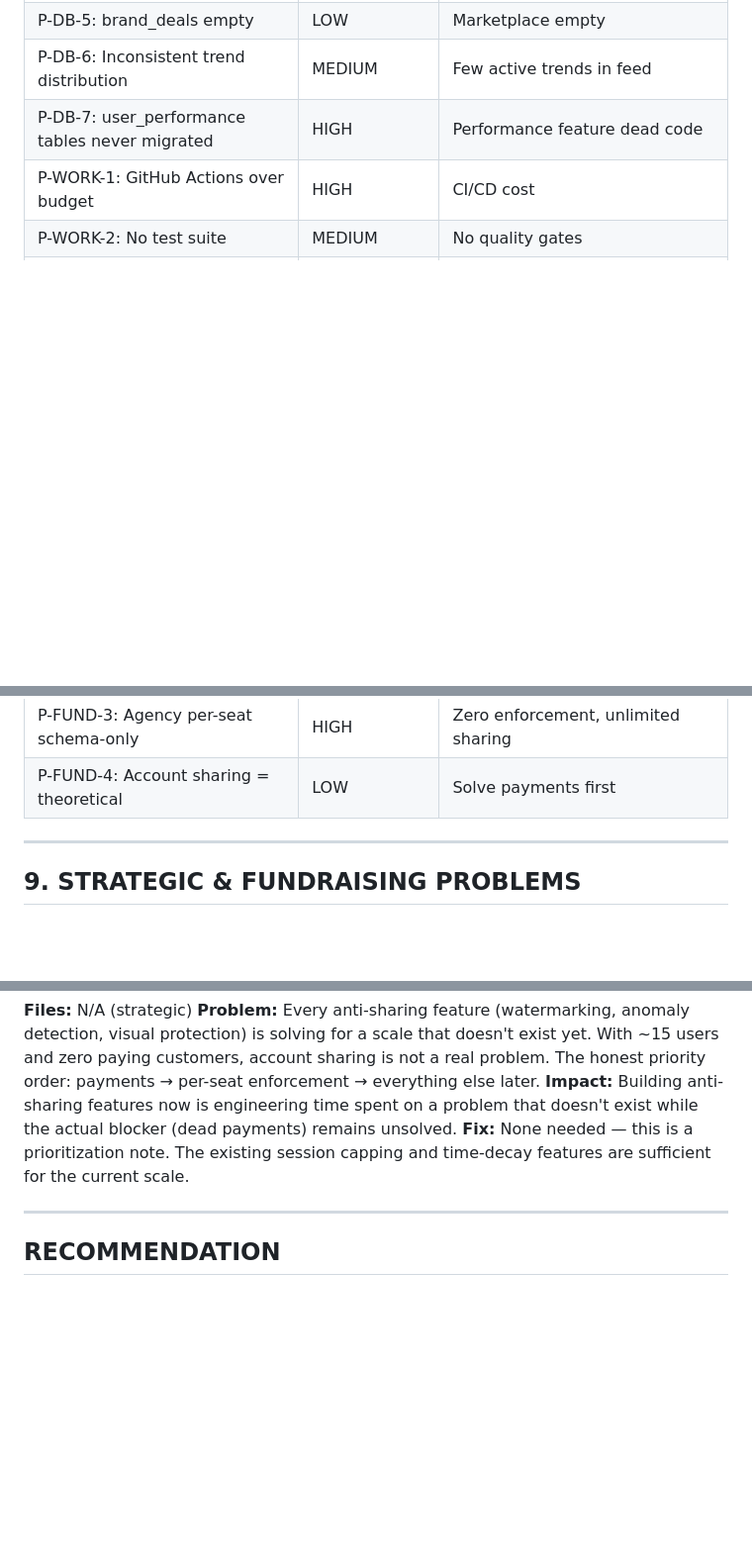
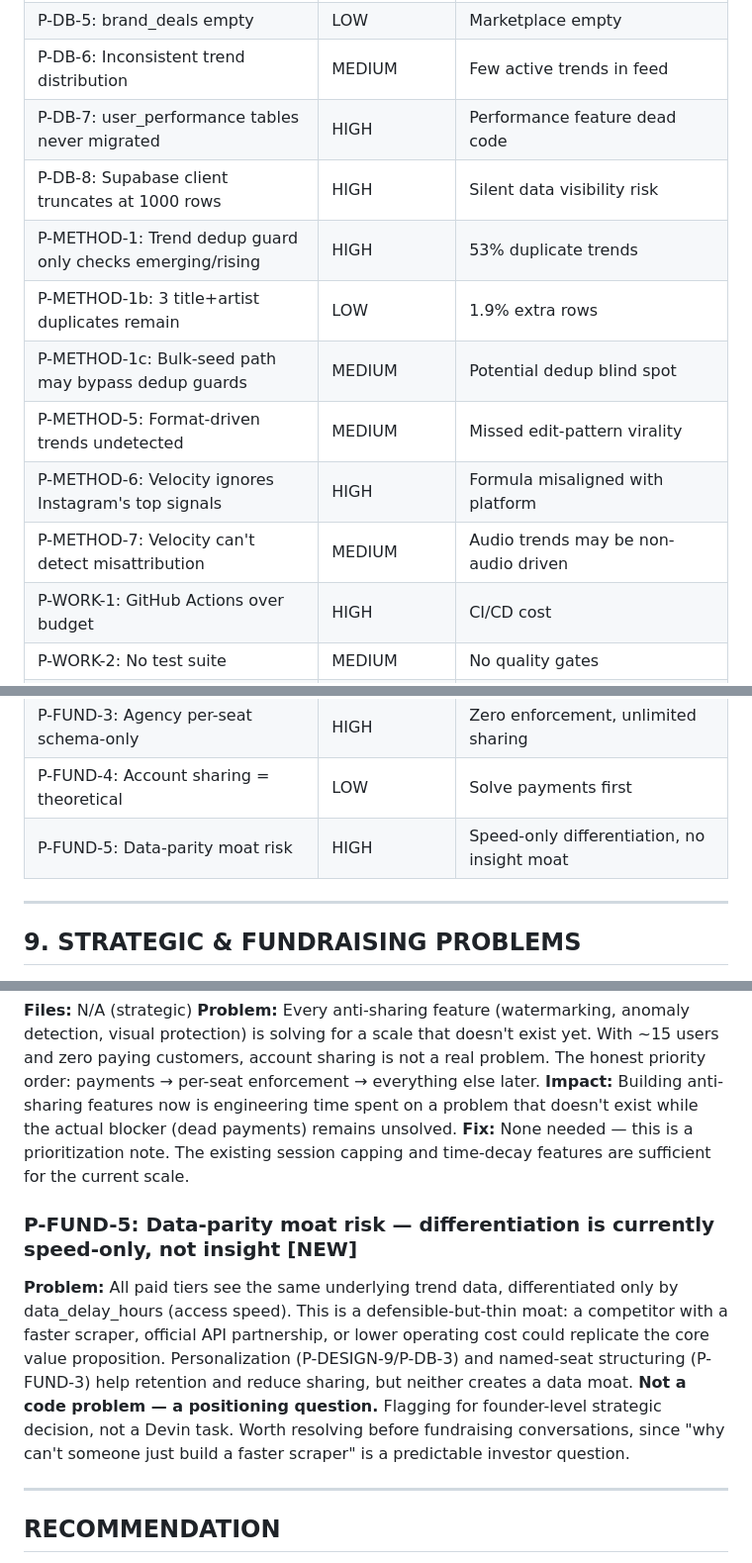
Before and after one commit to chin1-ux/tren, a Markdown page: PROBLEMS.md, 3 parts joined by grey strips. Shown at 99% size. GitHub-like rendering; blank space fills up the shorter version.

```diff
--- a/PROBLEMS.md
+++ b/PROBLEMS.md
@@ -681,6 +695,13 @@ These are claims made in the codebase or marketing that are not supported by the
 | P-DB-5: brand_deals empty | LOW | Marketplace empty |
 | P-DB-6: Inconsistent trend distribution | MEDIUM | Few active trends in feed |
 | P-DB-7: user_performance tables never migrated | HIGH | Performance feature dead code | **FIXED** |
+| P-DB-8: Supabase client truncates at 1000 rows | HIGH | Silent data visibility risk |
+| P-METHOD-1: Trend dedup guard only checks emerging/rising | HIGH | 53% duplicate trends | **FIXED** |
+| P-METHOD-1b: 3 title+artist duplicates remain | LOW | 1.9% extra rows |
+| P-METHOD-1c: Bulk-seed path may bypass dedup guards | MEDIUM | Potential dedup blind spot |
+| P-METHOD-5: Format-driven trends undetected | MEDIUM | Missed edit-pattern virality |
+| P-METHOD-6: Velocity ignores Instagram's top signals | HIGH | Formula misaligned with platform |
+| P-METHOD-7: Velocity can't detect misattribution | MEDIUM | Audio trends may be non-audio driven |
 | P-WORK-1: GitHub Actions over budget | HIGH | CI/CD cost |
 | P-WORK-2: No test suite | MEDIUM | No quality gates |
 | P-WORK-3: No rollback strategy | LOW | Manual recovery |
@@ -689,6 +710,7 @@ These are claims made in the codebase or marketing that are not supported by the
 | P-FUND-2: "0h delay" copy risk | HIGH | Batch pipeline can't back real-time claims | **FIXED** |
 | P-FUND-3: Agency per-seat schema-only | HIGH | Zero enforcement, unlimited sharing |
 | P-FUND-4: Account sharing = theoretical | LOW | Solve payments first |
+| P-FUND-5: Data-parity moat risk | HIGH | Speed-only differentiation, no insight moat |
 
 ---
 
@@ -718,6 +740,10 @@ These are claims made in the codebase or marketing that are not supported by the
 **Impact:** Building anti-sharing features now is engineering time spent on a problem that doesn't exist while the actual blocker (dead payments) remains unsolved.
 **Fix:** None needed — this is a prioritization note. The existing session capping and time-decay features are sufficient for the current scale.
 
+### P-FUND-5: Data-parity moat risk — differentiation is currently speed-only, not insight [NEW]
+**Problem:** All paid tiers see the same underlying trend data, differentiated only by data_delay_hours (access speed). This is a defensible-but-thin moat: a competitor with a faster scraper, official API partnership, or lower operating cost could replicate the core value proposition. Personalization (P-DESIGN-9/P-DB-3) and named-seat structuring (P-FUND-3) help retention and reduce sharing, but neither creates a data moat.
+**Not a code problem — a positioning question.** Flagging for founder-level strategic decision, not a Devin task. Worth resolving before fundraising conversations, since "why can't someone just build a faster scraper" is a predictable investor question.
+
 ---
 
 ## RECOMMENDATION
```
Also changed, not shown: other parts of PROBLEMS.md (+14 -0 lines).
